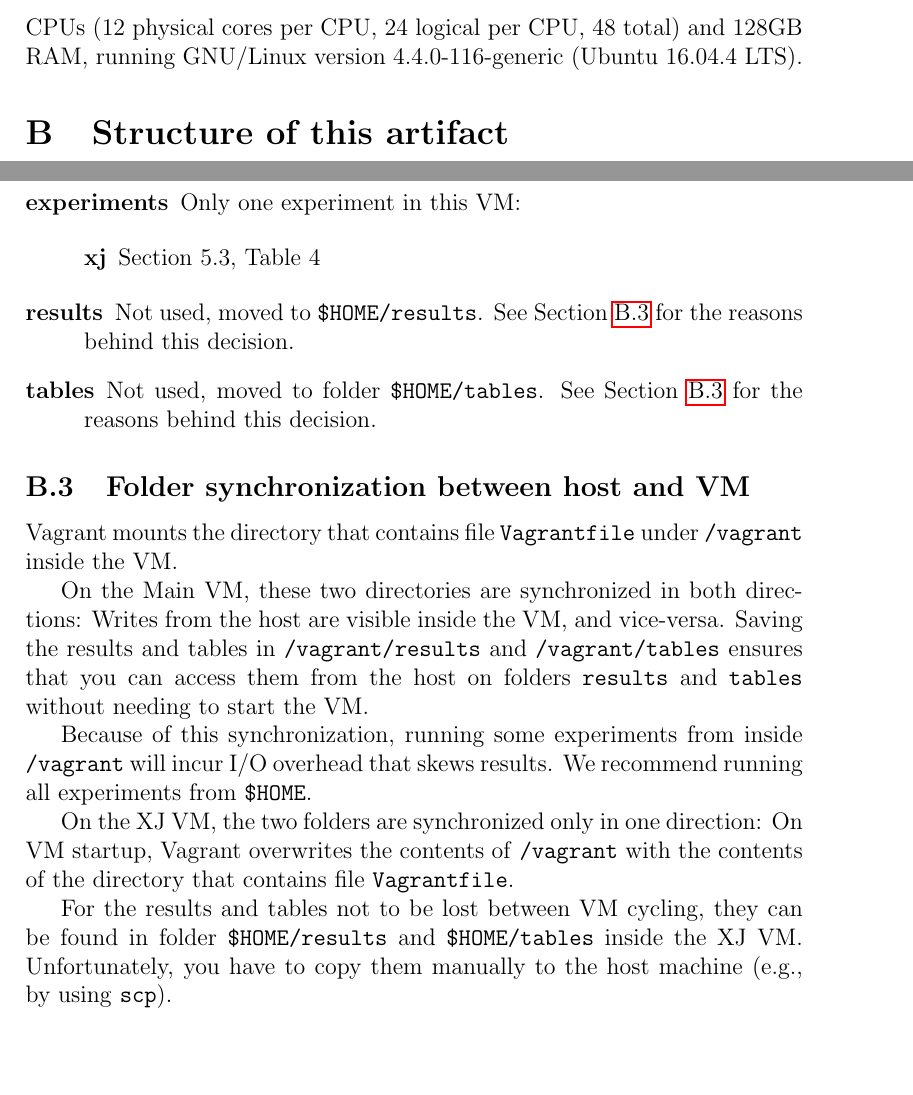
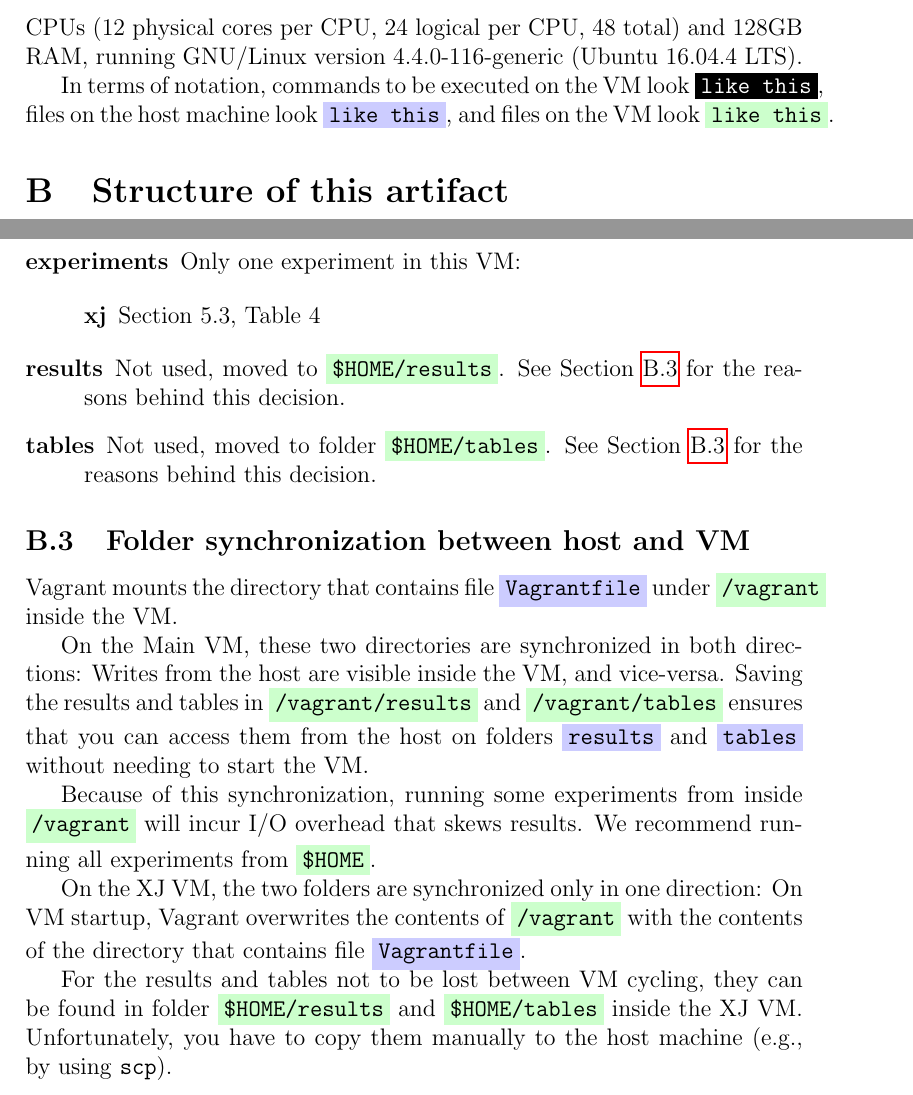
Before and after one commit to gmu-swe/crochet-artifact, a LaTeX paper (guide/guide.tex): two parts of pages 2 and 4 of 10, joined at a grey line, cut so that both start at the same text, the shorter picture padded with empty space. Compiled offline with pdfLaTeX.

Commit message:
Improved notation

```diff
--- a/guide/guide.tex
+++ b/guide/guide.tex
@@ -8,13 +8,15 @@
 
 \usepackage{url}
 \usepackage{hyperref}
-\usepackage{color}
+\usepackage{xcolor}
 \usepackage{soul}
 
 % Monotype font with bold for listings
 %\renewcommand{\ttdefault}{pcr}
 
 \newcommand{\command}[1]{\colorbox{black}{\texttt{\color{white}#1}}}
+\newcommand{\host}[1]{\colorbox{blue!20}{\texttt{\color{black}#1}}}
+\newcommand{\vm}[1]{\colorbox{green!20}{\texttt{\color{black}#1}}}
 \newcommand{\XXX}{\colorbox{red}{\bf\color{white}XXX}}
 
 \begin{document}
@@ -57,6 +59,10 @@ machine} is equipped with two Intel(R) Xeon(R) CPU E5-2650L v3 CPUs (12 physical
 cores per CPU, 24 logical per CPU, 48 total) and 128GB RAM, running GNU/Linux
 version 4.4.0-116-generic (Ubuntu 16.04.4 LTS).
 
+In terms of notation, commands to be executed on the VM look \command{like
+this}, files on the host machine look \host{like this}, and files on the VM look
+\vm{like this}.
+
 \section{Structure of this artifact}
 \label{sec:structure}
 
@@ -183,11 +189,11 @@ Section~\ref{sec:main}.
 
         \end{description}
 
-    \item[results]  Not used, moved to \texttt{\$HOME/results}.  See
+    \item[results]  Not used, moved to \vm{\$HOME/results}.  See
         Section~\ref{sec:sync} for the reasons behind this decision.
 
 
-    \item[tables]  Not used, moved to folder \texttt{\$HOME/tables}.  See
+    \item[tables]  Not used, moved to folder \vm{\$HOME/tables}.  See
         Section~\ref{sec:sync} for the reasons behind this decision.
 
 \end{description}
@@ -195,25 +201,25 @@ Section~\ref{sec:main}.
 \subsection{Folder synchronization between host and VM}
 \label{sec:sync}
 
-Vagrant mounts the directory that contains file \texttt{Vagrantfile} under
-\texttt{/vagrant} inside the VM.
+Vagrant mounts the directory that contains file \host{Vagrantfile} under
+\vm{/vagrant} inside the VM.
 
 On the Main VM, these two directories are synchronized in both directions:
 Writes from the host are visible inside the VM, and vice-versa.  Saving the
-results and tables in \texttt{/vagrant/results} and \texttt{/vagrant/tables}
-ensures that you can access them from the host on folders \texttt{results} and
-\texttt{tables} without needing to start the VM.
+results and tables in \vm{/vagrant/results} and \vm{/vagrant/tables}
+ensures that you can access them from the host on folders \host{results} and
+\host{tables} without needing to start the VM.
 
 Because of this synchronization, running some experiments from inside
-\texttt{/vagrant} will incur I/O overhead that skews results.  We recommend
-running all experiments from \texttt{\$HOME}.
+\vm{/vagrant} will incur I/O overhead that skews results.  We recommend
+running all experiments from \vm{\$HOME}.
 
 On the XJ VM, the two folders are synchronized only in one direction:  On VM
-startup, Vagrant overwrites the contents of \texttt{/vagrant} with the contents
-of the directory that contains file \texttt{Vagrantfile}.
+startup, Vagrant overwrites the contents of \vm{/vagrant} with the contents
+of the directory that contains file \host{Vagrantfile}.
 
 For the results and tables not to be lost between VM cycling, they can be found
-in folder \texttt{\$HOME/results} and \texttt{\$HOME/tables} inside the XJ VM.
+in folder \vm{\$HOME/results} and \vm{\$HOME/tables} inside the XJ VM.
 Unfortunately, you have to copy them manually to the host machine (e.g., by
 using \texttt{scp}).
 
```
Also changed, not shown: guide/guide.tex (36 more changed lines).
